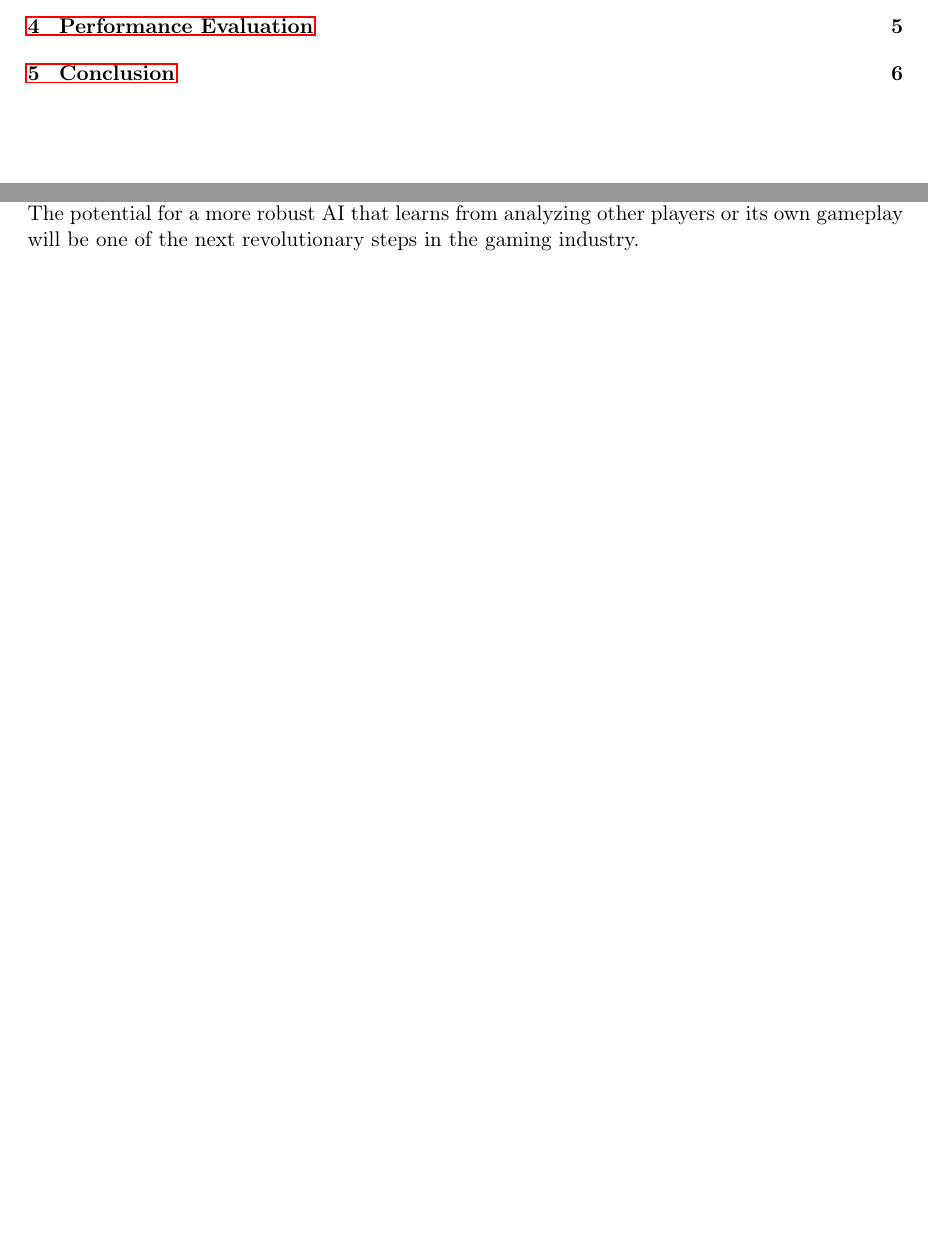
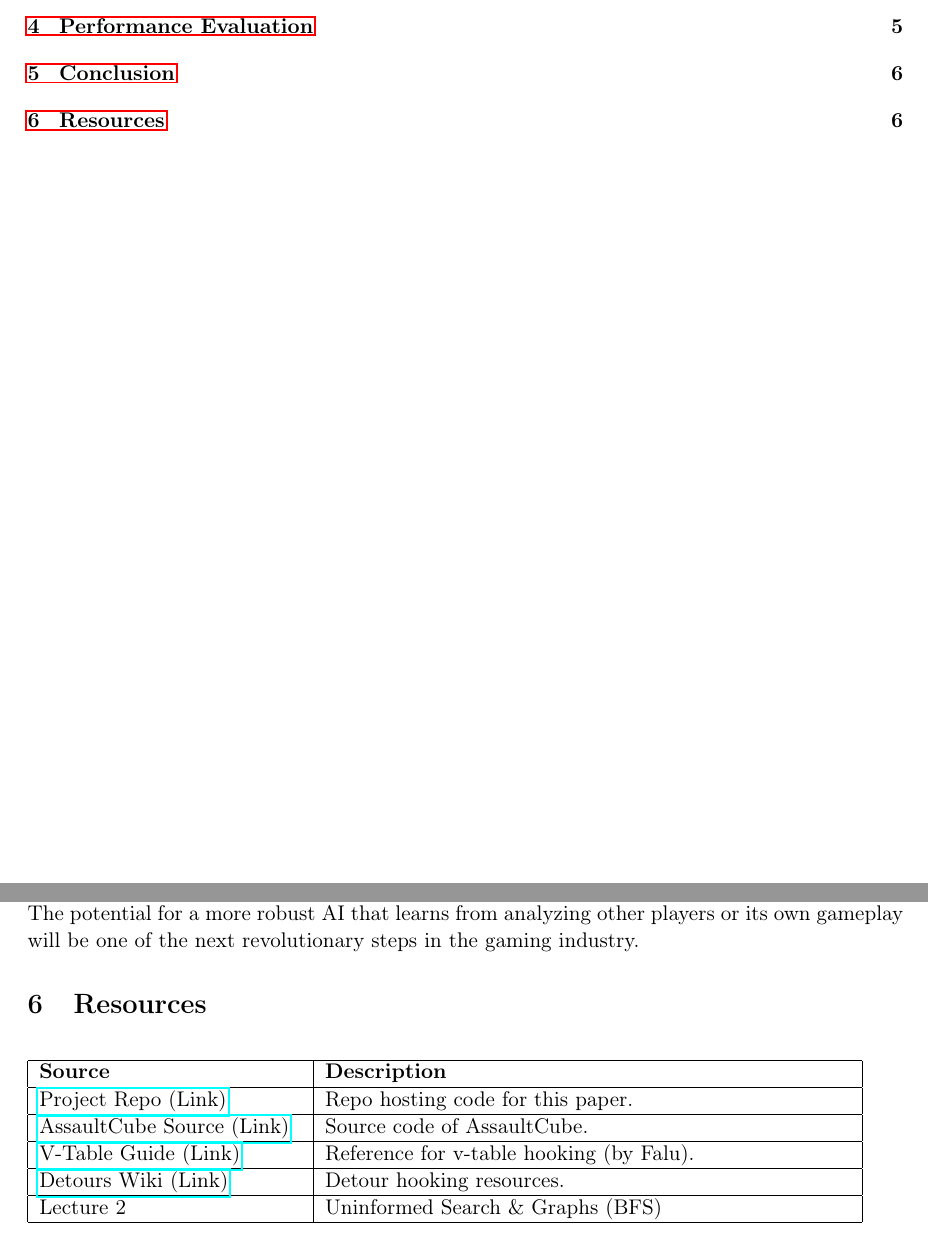
Before and after one commit to VX59/cse-368-team-project, a LaTeX document (Report/final-report.tex): two parts of pages 1 and 6 of 6, joined at a grey line, cut so that both start at the same text, the shorter picture padded with empty space. Compiled offline with pdfLaTeX.

Commit message:
added resources section

```diff
--- a/Report/final-report.tex
+++ b/Report/final-report.tex
@@ -5,13 +5,13 @@
 \usepackage[T1]{fontenc}   % Font encoding
 \usepackage{amsmath,amssymb,amsfonts} % Math packages
 \usepackage{graphicx}      % For including graphics
+\usepackage{xcolor}        % For colored text
 \usepackage{hyperref}      % For hyperlinks
 \usepackage{geometry}      % For page layout
 \usepackage{float}         % For better float placement
 \usepackage{enumitem}      % For custom lists
 \usepackage{caption}       % For captions
 \usepackage{subcaption}    % For subfigures
-\usepackage{xcolor}        % For colored text
 \usepackage{listings}
 \usepackage{csvsimple}  % Package for handling CSV files
 
@@ -147,4 +147,18 @@ The results overwhelming indicate the success of the AI as opposed to random mov
 The biggest skills picked up during this project was our unique way of interacting with the environment. Rather than rely on the open-source code and compile our AI directly into the game, we inject the AI’s code into the running process of the game. Similarly to the HW projects, we gained more experience with weighing certain decisions over another. Decisions like whether to be exploring, pathfinding to an enemy, attempting to jump over obstacles, or shooting at an enemy. While on paper not sounding too difficult, implementing in a 3D environment posed a challenge when compared to the 2D environment of games like Pacman. We had to account for the yaw and pitch of the AI and its XYZ.
 
 We are satisfied with how our AI has developed. Going back, if we could have handled code injection and environment setup sooner/cleaner more work could have been done for the AI. Having experimented with machine-learning algorithms would have been a very good learning experience, although we figured we may not have enough time to train a model properly. We think that a machine-learning approach is the next best step for this sort of AI. Conditional-based AI is commonly used in videogames, whereas any sort of adaptive ML-based AI is rarer. The potential for a more robust AI that learns from analyzing other players or its own gameplay will be one of the next revolutionary steps in the gaming industry.
+
+\enlargethispage{14\baselineskip}
+\section{Resources}
+\begin{table}[H]
+    \begin{tabular}{|p{0.3\textwidth}|p{0.6\textwidth}|}
+        \hline
+        \textbf{Source} & \textbf{Description} \\ \hline
+        \href{https://github.com/VX59/cse-368-team-project}{Project Repo (Link)} & Repo hosting code for this paper. \\ \hline
+        \href{https://github.com/assaultcube/AC}{AssaultCube Source (Link)} & Source code of AssaultCube. \\ \hline
+        \href{https://github.com/faluthe/vtable-hook}{V-Table Guide (Link)} & Reference for v-table hooking (by Falu). \\ \hline
+        \href{https://github.com/microsoft/Detours/wiki}{Detours Wiki (Link)} & Detour hooking resources. \\ \hline
+        Lecture 2 & Uninformed Search \& Graphs (BFS) \\ \hline
+    \end{tabular}
+\end{table}
 \end{document}
```
Also changed, not shown: Report/final-report.pdf, Report/final-report.tex (4 more changed lines), 1 other file.
